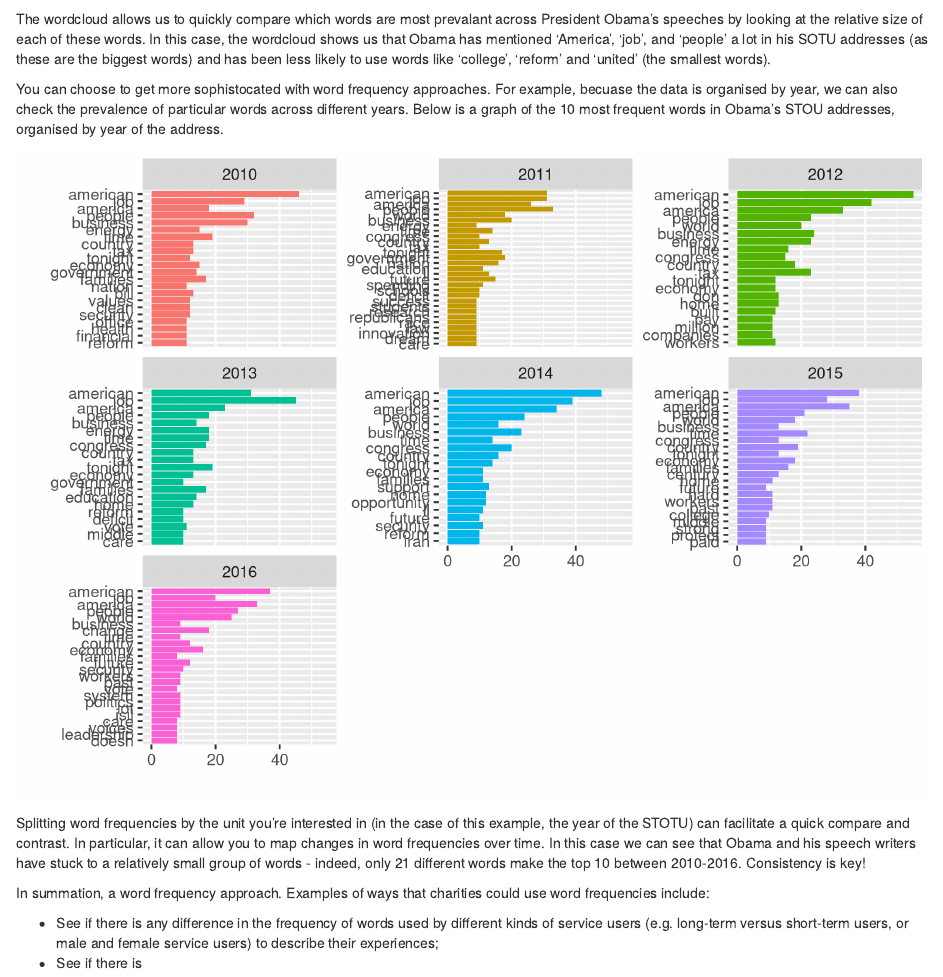
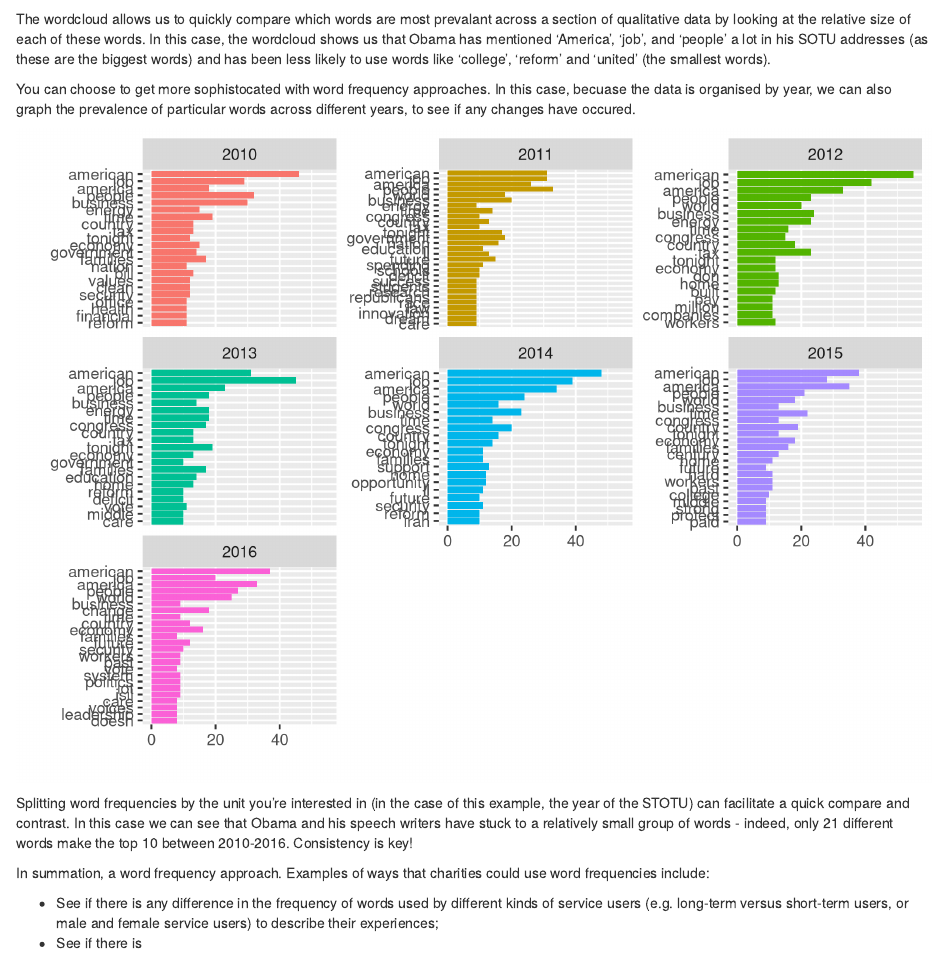
Before and after one commit to bsuthersan/QualitativeData, an R Markdown document (Blog.Rmd): the page in a window 1100 px wide, from 430 px down. Rendered offline with R 4.5, knitr and Pandoc, with nearby package versions; some code elsewhere in the file could not run offline.

Commit message:
Update Blog.Rmd

````diff
--- a/Blog.Rmd
+++ b/Blog.Rmd
@@ -50,9 +50,9 @@
 wordcloud2(wordclouddata, minSize=25, color= colorVec, shape = "circle", fontFamily = "sans")
 ```
 
-The wordcloud allows us to quickly compare which words are most prevalant across President Obama's speeches by looking at the relative size of each of these words. In this case, the wordcloud shows us that Obama has mentioned 'America', 'job', and 'people' a lot in his SOTU addresses (as these are the biggest words) and has been less likely to use words like 'college', 'reform' and 'united' (the smallest words).
+The wordcloud allows us to quickly compare which words are most prevalant across a section of qualitative data by looking at the relative size of each of these words. In this case, the wordcloud shows us that Obama has mentioned 'America', 'job', and 'people' a lot in his SOTU addresses (as these are the biggest words) and has been less likely to use words like 'college', 'reform' and 'united' (the smallest words).
 
-You can choose to get more sophistocated with word frequency approaches. For example, becuase the data is organised by year, we can also check the prevalence of particular words across different years. Below is a graph of the 10 most frequent words in Obama's STOU addresses, organised by year of the address.
+You can choose to get more sophistocated with word frequency approaches. In this case, becuase the data is organised by year, we can also graph the prevalence of particular words across different years, to see if any changes have occured.
 
 ```{r, echo=FALSE, dpi=600, warning=FALSE, message=FALSE}
 obamayears <- tidy(data) %>%
@@ -81,7 +81,7 @@
   ylab("")
 ```
 
-Splitting word frequencies by the unit you're interested in (in the case of this example, the year of the STOTU) can facilitate a quick compare and contrast. In particular, it can allow you to map changes in word frequencies over time. In this case we can see that Obama and his speech writers have stuck to a relatively small group of words - indeed, only 21 different words make the top 10 between 2010-2016. Consistency is key!
+Splitting word frequencies by the unit you're interested in (in the case of this example, the year of the STOTU) can facilitate a quick compare and contrast.  In this case we can see that Obama and his speech writers have stuck to a relatively small group of words - indeed, only 21 different words make the top 10 between 2010-2016. Consistency is key!
 
 In summation, a word frequency approach. Examples of ways that charities could use word frequencies include:
 
````
